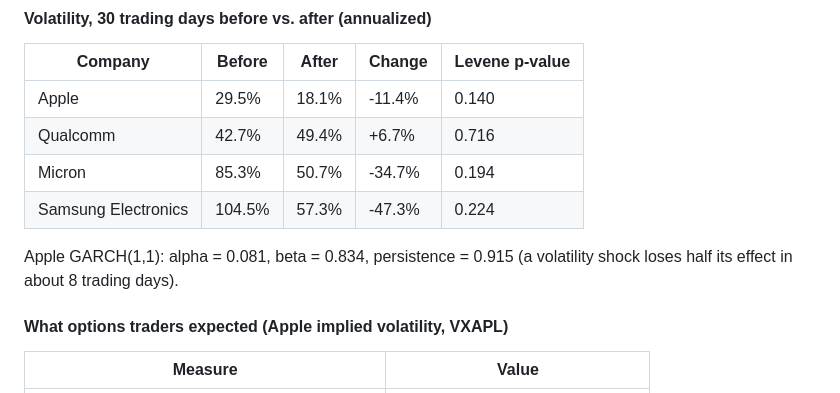
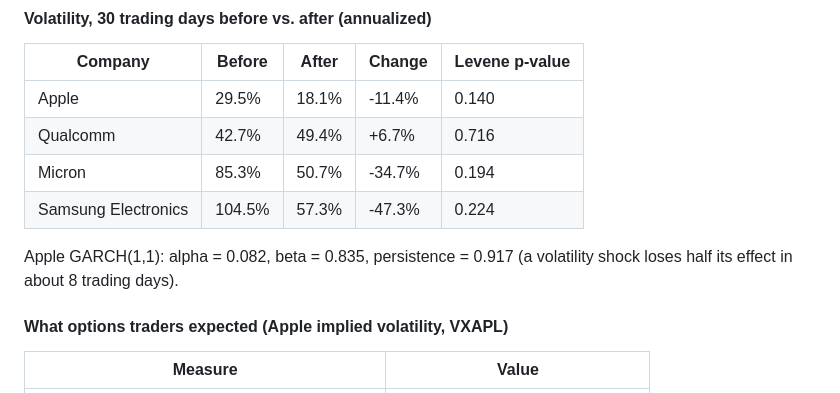
Before and after one commit to Gaurang7/Iphone-duo-event-study, a Markdown page: results/summary.md, the part around one of its changes. Drawn GitHub-style.

Commit message:
Update prices and results through 2026-11-12

```diff
--- a/results/summary.md
+++ b/results/summary.md
@@ -39,7 +39,7 @@ Stars mark statistical significance: \*\*\* p<0.01, \*\* p<0.05, \* p<0.10.
 | Micron | 85.3% | 50.7% | -34.7% | 0.194 |
 | Samsung Electronics | 104.5% | 57.3% | -47.3% | 0.224 |
 
-Apple GARCH(1,1): alpha = 0.081, beta = 0.834, persistence = 0.915 (a volatility shock loses half its effect in about 8 trading days).
+Apple GARCH(1,1): alpha = 0.082, beta = 0.835, persistence = 0.917 (a volatility shock loses half its effect in about 8 trading days).
 
 #### What options traders expected (Apple implied volatility, VXAPL)
 
```
Also changed, not shown: other parts of results/summary.md (+1 -1 lines), README.md (+2 -2 lines), figures/aapl_implied_vol.png, figures/aapl_launch_comparison.png, figures/aapl_volatility.png, figures/attention.png, 7 other files.
